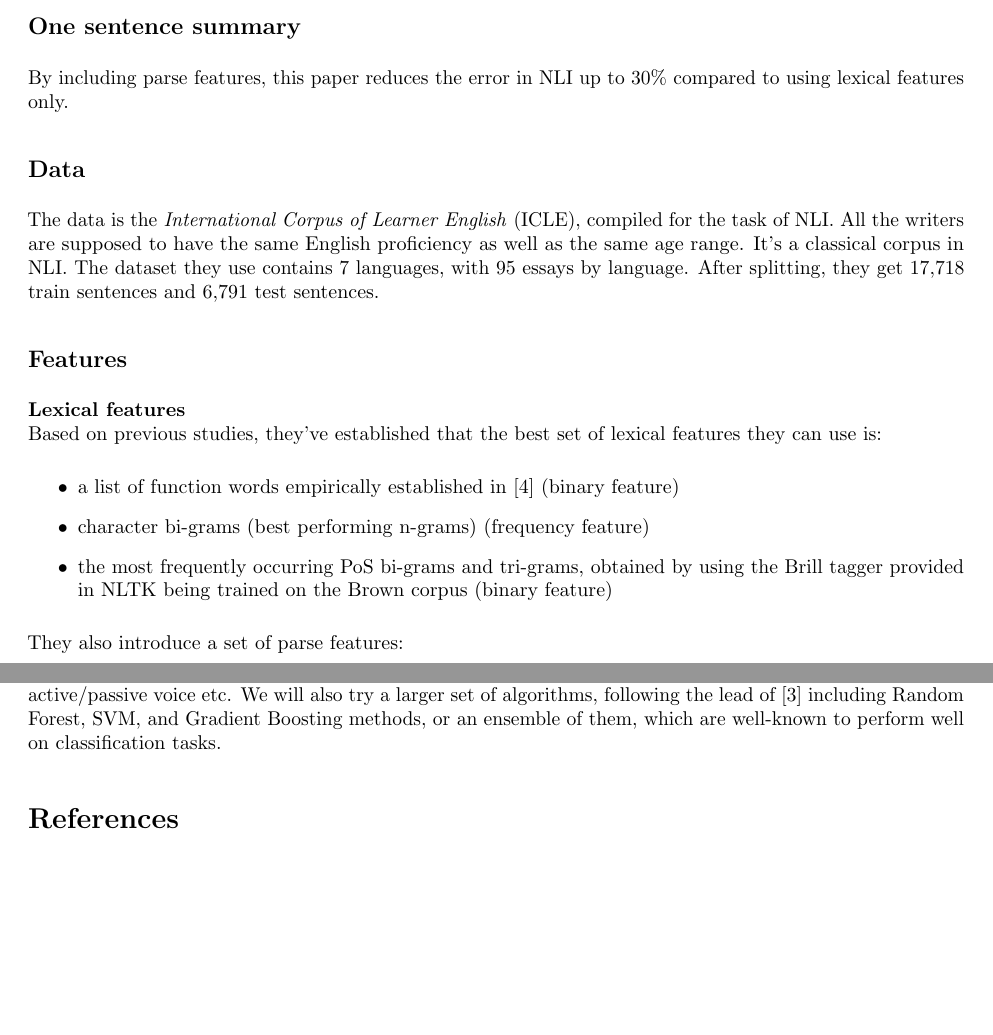
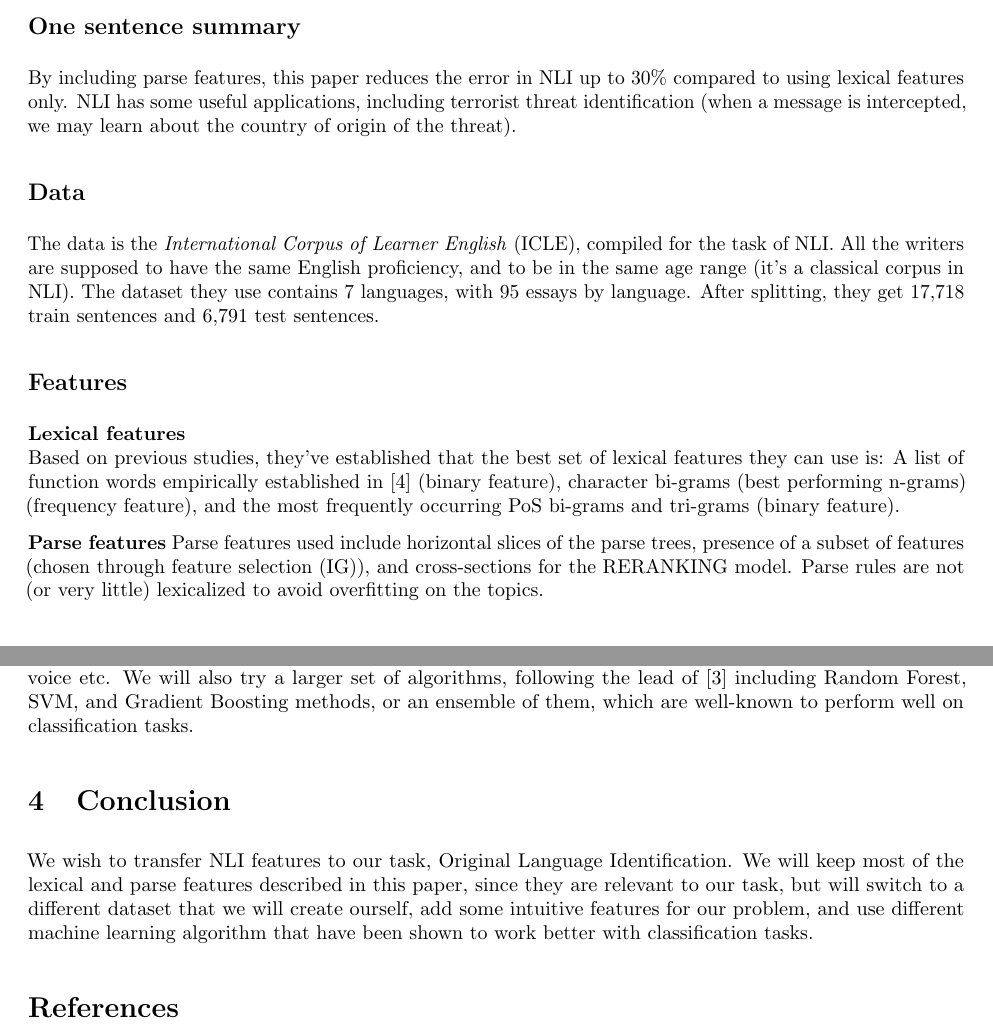
Before and after one commit to yuooo/NLP_originalLanguageIdentification, a LaTeX problem sheet (hw4/report/HW4_JESSICA_JHH2677.tex): two parts of pages 1 and 2 of 2, joined at a grey line, cut so that both start at the same text, the shorter picture padded with empty space. Compiled offline with pdfLaTeX.

Commit message:
updated report Jess

```diff
--- a/hw4/report/HW4_JESSICA_JHH2677.tex
+++ b/hw4/report/HW4_JESSICA_JHH2677.tex
@@ -94,22 +94,20 @@ The paper I've chosen is \emph{Exploiting Parse Structures for Native Language I
 
 \section{Paper summary}
 \subsection*{One sentence summary}
-By including parse features, this paper reduces the error in NLI up to 30\% compared to using lexical features only.
+By including parse features, this paper reduces the error in NLI up to 30\% compared to using lexical features only. NLI has some useful applications, including terrorist threat identification (when a message is intercepted, we may learn about the country of origin of the threat).
 \subsection*{Data}
-The data is the \emph{International Corpus of Learner English} (ICLE), compiled for the task of NLI. All the writers are supposed to have the same English proficiency as well as the same age range. It's a classical corpus in NLI. The dataset they use contains 7 languages, with 95 essays by language. After splitting, they get 17,718 train sentences and 6,791 test sentences.
+The data is the \emph{International Corpus of Learner English} (ICLE), compiled for the task of NLI. All the writers are supposed to have the same English proficiency, and to be in the same age range (it's a classical corpus in NLI). The dataset they use contains 7 languages, with 95 essays by language. After splitting, they get 17,718 train sentences and 6,791 test sentences.
 
 
 \subsection*{Features}
 \textbf{Lexical features \\}
 Based on previous studies, they've established that the best set of lexical features they can use is:
-\begin{itemize}
-\item a list of function words empirically established in \cite{wong2009contrastive} (binary feature)
-\item character bi-grams (best performing n-grams) (frequency feature)
-\item the most frequently occurring PoS bi-grams and tri-grams, obtained by using the Brill tagger provided in NLTK being trained on the Brown corpus (binary feature)
-\end{itemize}
+A list of function words empirically established in \cite{wong2009contrastive} (binary feature),
+character bi-grams (best performing n-grams) (frequency feature), and the most frequently occurring PoS bi-grams and tri-grams (binary feature).
 
-They also introduce a set of parse features:
-
+\textbf{Parse features}
+Parse features used include horizontal slices of the parse trees, presence of a subset of features (chosen through feature selection (IG)), and cross-sections for the RERANKING model.
+Parse rules are not (or very little) lexicalized to avoid overfitting on the topics.
 
 \subsection*{Algorithms}
 After ruling out an SVM classifier, they use a MaxEnt machine learner.
@@ -128 +120,0 @@ We also want to improve the parse features, \cite{}. \\
-We want to also add a bunch of general features, including size of sentences, frequency of pronouns, active/passive voice etc.
@@ -129,6 +124,8 @@ We want to also add a bunch of general features, including size of sentences, fr
+We want to also add some general features, including size of sentences, frequency of pronouns, active/passive voice etc.
 We will also try a larger set of algorithms, following the lead of \cite{tetreault2013report} including Random Forest, SVM, and Gradient Boosting methods, or an ensemble of them, which are well-known to perform well on classification tasks.
 
-
+\section{Conclusion}
+We wish to transfer NLI features to our task, Original Language Identification. We will keep most of the lexical and parse features described in this paper, since they are relevant to our task, but will switch to a different dataset that we will create ourself, add some intuitive features for our problem, and use different machine learning algorithm that have been shown to work better with classification tasks.
 
 \bibliographystyle{plain}
 \bibliography{bib}
```
Also changed, not shown: hw4/report/HW4_JESSICA_JHH2677.pdf, hw4/report/HW4_JESSICA_JHH2677.tex (10 more changed lines), 3 other files.
